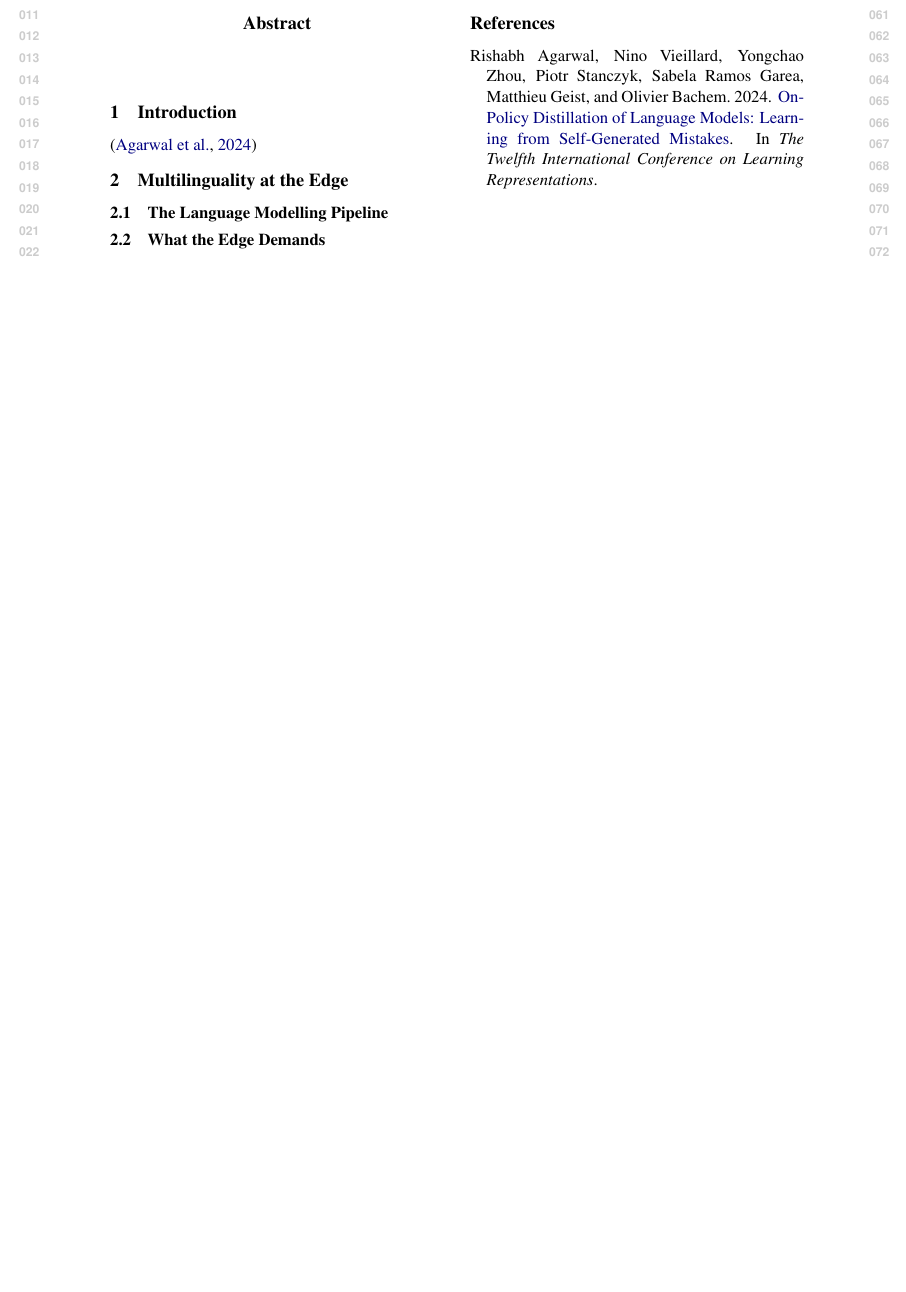
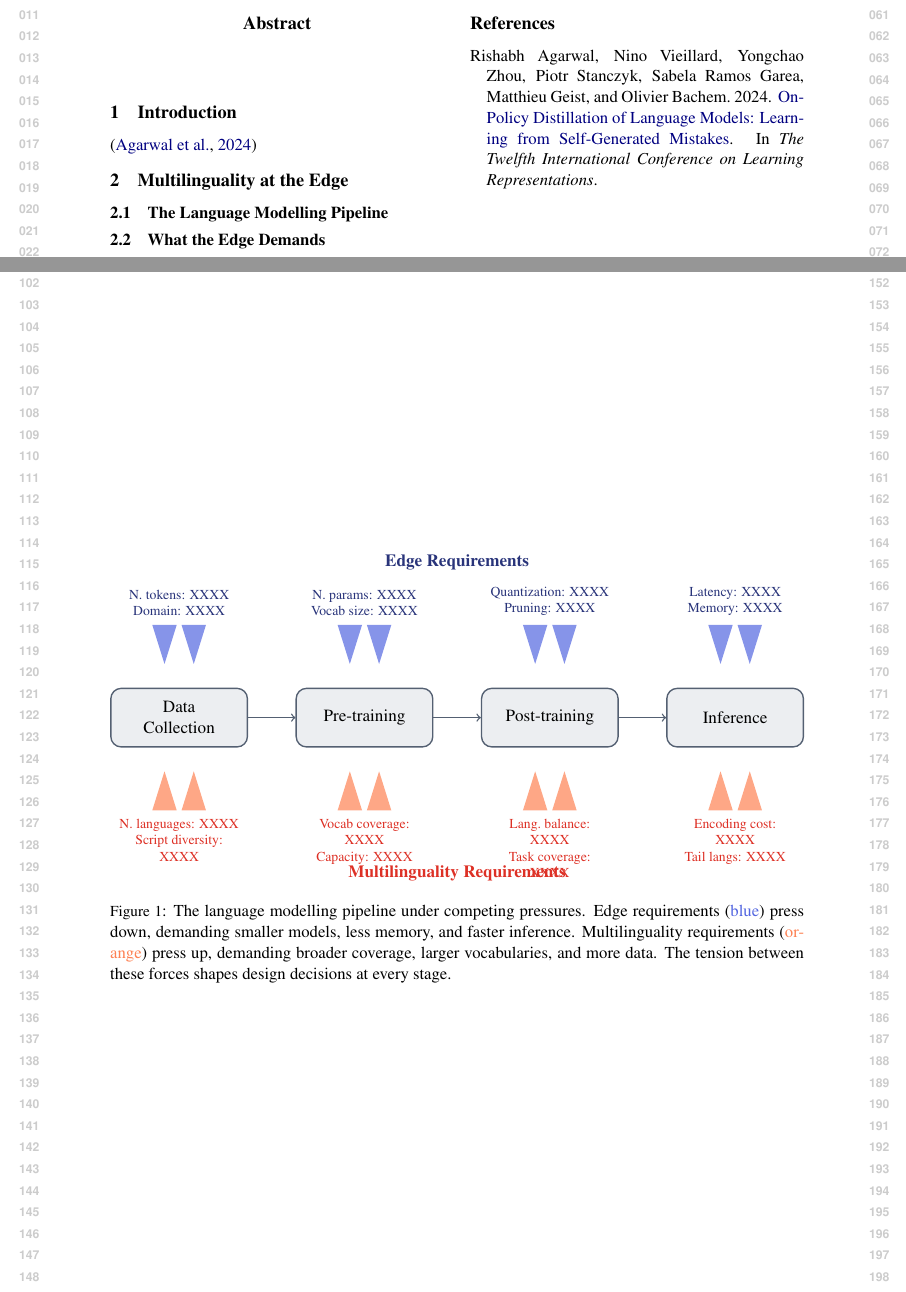
Before and after one commit to ljvmiranda921/multilinguality-at-the-edge, a LaTeX paper (tacl2021v1-template.tex, which reads figures/pipeline.tex): part of the page before the commit and two parts of pages 1 and 2 of 2 after it, the two joined at a grey line, cut so that both start at the same text, the shorter picture padded with empty space. Compiled offline with pdfLaTeX.

Commit message:
[wip] Update

```diff
--- /dev/null
+++ b/figures/pipeline.tex
@@ -0,0 +1,222 @@
+% Figure 1: The Language Modelling Pipeline
+% Edge requirements press DOWN (cindigo), Multilinguality requirements press UP (ccrest)
+%
+% HOW TO EDIT:
+%   - Labels are in the "Edge labels" and "Multilinguality labels" sections at the bottom.
+%     Each label is a \node with a minipage. Replace the placeholder text.
+%   - To add/remove wedges per stage, copy or delete a \fill block.
+%   - Wedge size: adjust \wedgehalfwidth and \wedgeheight.
+%
+\begin{figure*}[t]
+    \centering
+    \resizebox{\textwidth}{!}{%
+        \begin{tikzpicture}[
+                stage/.style={
+                        rectangle,
+                        rounded corners=6pt,
+                        draw=cslate3,
+                        fill=cslate1,
+                        thick,
+                        minimum height=1.2cm,
+                        minimum width=2.8cm,
+                        font=\small,
+                        align=center,
+                    },
+                connector/.style={->, thick, color=cslate3},
+                % Style for annotation labels
+                edgelabel/.style={
+                        font=\scriptsize,
+                        color=cdarkindigo,
+                        anchor=south,
+                        align=center,
+                    },
+                mllabel/.style={
+                        font=\scriptsize,
+                        color=cdarkcrest,
+                        anchor=north,
+                        align=center,
+                    },
+            ]
+
+            % ── Pipeline stages ──────────────────────────────────────
+            \node[stage] (data) at (0, 0)    {Data\\Collection};
+            \node[stage] (pre)  at (3.8, 0)  {Pre-training};
+            \node[stage] (post) at (7.6, 0)  {Post-training};
+            \node[stage] (inf)  at (11.4, 0) {Inference};
+
+            % ── Connectors ───────────────────────────────────────────
+            \draw[connector] (data) -- (pre);
+            \draw[connector] (pre)  -- (post);
+            \draw[connector] (post) -- (inf);
+
+            % ── Wedge dimensions ─────────────────────────────────────
+            \pgfmathsetmacro{\wedgehalfwidth}{0.25}
+            \pgfmathsetmacro{\wedgeheight}{0.8}
+            \pgfmathsetmacro{\edgetop}{1.1}   % y where edge wedge tips touch
+            \pgfmathsetmacro{\mlbot}{-1.1}    % y where multilinguality wedge tips touch
+
+            % ══════════════════════════════════════════════════════════
+            % EDGE REQUIREMENTS — pressing DOWN (cindigo)
+            % ══════════════════════════════════════════════════════════
+
+            % -- Data Collection --
+            \fill[cindigo, opacity=0.7]
+            ({-0.3 - \wedgehalfwidth}, {\edgetop + \wedgeheight})
+            -- ({-0.3 + \wedgehalfwidth}, {\edgetop + \wedgeheight})
+            -- (-0.3, \edgetop) -- cycle;
+            \fill[cindigo, opacity=0.7]
+            ({0.3 - \wedgehalfwidth}, {\edgetop + \wedgeheight})
+            -- ({0.3 + \wedgehalfwidth}, {\edgetop + \wedgeheight})
+            -- (0.3, \edgetop) -- cycle;
+
+            % -- Pre-training --
+            \fill[cindigo, opacity=0.7]
+            ({3.5 - \wedgehalfwidth}, {\edgetop + \wedgeheight})
+            -- ({3.5 + \wedgehalfwidth}, {\edgetop + \wedgeheight})
+            -- (3.5, \edgetop) -- cycle;
+            \fill[cindigo, opacity=0.7]
+            ({4.1 - \wedgehalfwidth}, {\edgetop + \wedgeheight})
+            -- ({4.1 + \wedgehalfwidth}, {\edgetop + \wedgeheight})
+            -- (4.1, \edgetop) -- cycle;
+
+            % -- Post-training --
+            \fill[cindigo, opacity=0.7]
+            ({7.3 - \wedgehalfwidth}, {\edgetop + \wedgeheight})
+            -- ({7.3 + \wedgehalfwidth}, {\edgetop + \wedgeheight})
+            -- (7.3, \edgetop) -- cycle;
+            \fill[cindigo, opacity=0.7]
+            ({7.9 - \wedgehalfwidth}, {\edgetop + \wedgeheight})
+            -- ({7.9 + \wedgehalfwidth}, {\edgetop + \wedgeheight})
+            -- (7.9, \edgetop) -- cycle;
+
+            % -- Inference --
+            \fill[cindigo, opacity=0.7]
+            ({11.1 - \wedgehalfwidth}, {\edgetop + \wedgeheight})
+            -- ({11.1 + \wedgehalfwidth}, {\edgetop + \wedgeheight})
+            -- (11.1, \edgetop) -- cycle;
+            \fill[cindigo, opacity=0.7]
+            ({11.7 - \wedgehalfwidth}, {\edgetop + \wedgeheight})
+            -- ({11.7 + \wedgehalfwidth}, {\edgetop + \wedgeheight})
+            -- (11.7, \edgetop) -- cycle;
+
+            % ══════════════════════════════════════════════════════════
+            % MULTILINGUALITY REQUIREMENTS — pressing UP (ccrest)
+            % ══════════════════════════════════════════════════════════
+
+            % -- Data Collection --
+            \fill[ccrest, opacity=0.7]
+            ({-0.3 - \wedgehalfwidth}, {\mlbot - \wedgeheight})
+            -- ({-0.3 + \wedgehalfwidth}, {\mlbot - \wedgeheight})
+            -- (-0.3, \mlbot) -- cycle;
+            \fill[ccrest, opacity=0.7]
+            ({0.3 - \wedgehalfwidth}, {\mlbot - \wedgeheight})
+            -- ({0.3 + \wedgehalfwidth}, {\mlbot - \wedgeheight})
+            -- (0.3, \mlbot) -- cycle;
+
+            % -- Pre-training --
+            \fill[ccrest, opacity=0.7]
+            ({3.5 - \wedgehalfwidth}, {\mlbot - \wedgeheight})
+            -- ({3.5 + \wedgehalfwidth}, {\mlbot - \wedgeheight})
+            -- (3.5, \mlbot) -- cycle;
+            \fill[ccrest, opacity=0.7]
+            ({4.1 - \wedgehalfwidth}, {\mlbot - \wedgeheight})
+            -- ({4.1 + \wedgehalfwidth}, {\mlbot - \wedgeheight})
+            -- (4.1, \mlbot) -- cycle;
+
+            % -- Post-training --
+            \fill[ccrest, opacity=0.7]
+            ({7.3 - \wedgehalfwidth}, {\mlbot - \wedgeheight})
+            -- ({7.3 + \wedgehalfwidth}, {\mlbot - \wedgeheight})
+            -- (7.3, \mlbot) -- cycle;
+            \fill[ccrest, opacity=0.7]
+            ({7.9 - \wedgehalfwidth}, {\mlbot - \wedgeheight})
+            -- ({7.9 + \wedgehalfwidth}, {\mlbot - \wedgeheight})
+            -- (7.9, \mlbot) -- cycle;
+
+            % -- Inference --
+            \fill[ccrest, opacity=0.7]
+            ({11.1 - \wedgehalfwidth}, {\mlbot - \wedgeheight})
+            -- ({11.1 + \wedgehalfwidth}, {\mlbot - \wedgeheight})
+            -- (11.1, \mlbot) -- cycle;
+            \fill[ccrest, opacity=0.7]
+            ({11.7 - \wedgehalfwidth}, {\mlbot - \wedgeheight})
+            -- ({11.7 + \wedgehalfwidth}, {\mlbot - \wedgeheight})
+            -- (11.7, \mlbot) -- cycle;
+
+            % ══════════════════════════════════════════════════════════
+            % EDGE LABELS (above wedges)
+            %   Edit the text inside each \node to annotate.
+            %   Format: short phrase per line, e.g. "N.~params: $<$1B"
+            % ══════════════════════════════════════════════════════════
+
+            \node[edgelabel] at (0, {\edgetop + \wedgeheight + 0.05}) {%
+                \begin{minipage}{2.5cm}\centering\scriptsize
+                    N.~tokens: XXXX\\        % <-- EDIT: e.g., "N. tokens: <100B"
+                    Domain: XXXX             % <-- EDIT: e.g., "Domain: narrow"
+                \end{minipage}};
+
+            \node[edgelabel] at (3.8, {\edgetop + \wedgeheight + 0.05}) {%
+                \begin{minipage}{2.5cm}\centering\scriptsize
+                    N.~params: XXXX\\        % <-- EDIT: e.g., "N. params: <3B"
+                    Vocab size: XXXX         % <-- EDIT: e.g., "Vocab size: <64K"
+                \end{minipage}};
+
+            \node[edgelabel] at (7.6, {\edgetop + \wedgeheight + 0.05}) {%
+                \begin{minipage}{2.5cm}\centering\scriptsize
+                    Quantization: XXXX\\     % <-- EDIT: e.g., "Quantization: INT4"
+                    Pruning: XXXX            % <-- EDIT: e.g., "Pruning: structured"
+                \end{minipage}};
+
+            \node[edgelabel] at (11.4, {\edgetop + \wedgeheight + 0.05}) {%
+                \begin{minipage}{2.5cm}\centering\scriptsize
+                    Latency: XXXX\\          % <-- EDIT: e.g., "Latency: <100ms"
+                    Memory: XXXX             % <-- EDIT: e.g., "Memory: <4GB"
+                \end{minipage}};
+
+            % ══════════════════════════════════════════════════════════
+            % MULTILINGUALITY LABELS (below wedges)
+            %   Edit the text inside each \node to annotate.
+            % ══════════════════════════════════════════════════════════
+
+            \node[mllabel] at (0, {\mlbot - \wedgeheight - 0.05}) {%
+                \begin{minipage}{2.5cm}\centering\scriptsize
+                    N.~languages: XXXX\\     % <-- EDIT: e.g., "N. languages: >100"
+                    Script diversity: XXXX   % <-- EDIT: e.g., "Script diversity: high"
+                \end{minipage}};
+
+            \node[mllabel] at (3.8, {\mlbot - \wedgeheight - 0.05}) {%
+                \begin{minipage}{2.5cm}\centering\scriptsize
+                    Vocab coverage: XXXX\\   % <-- EDIT: e.g., "Vocab coverage: all scripts"
+                    Capacity: XXXX           % <-- EDIT: e.g., "Capacity: per-lang repr."
+                \end{minipage}};
+
+            \node[mllabel] at (7.6, {\mlbot - \wedgeheight - 0.05}) {%
+                \begin{minipage}{2.5cm}\centering\scriptsize
+                    Lang.~balance: XXXX\\    % <-- EDIT: e.g., "Lang. balance: equal perf."
+                    Task coverage: XXXX      % <-- EDIT: e.g., "Task coverage: broad"
+                \end{minipage}};
+
+            \node[mllabel] at (11.4, {\mlbot - \wedgeheight - 0.05}) {%
+                \begin{minipage}{2.5cm}\centering\scriptsize
+                    Encoding cost: XXXX\\    % <-- EDIT: e.g., "Encoding cost: high for CJK"
+                    Tail langs: XXXX         % <-- EDIT: e.g., "Tail langs: degraded"
+                \end{minipage}};
+
+            % ── Section headers ──────────────────────────────────────
+            \node[font=\small\bfseries, color=cdarkindigo, anchor=south]
+            at (5.7, {\edgetop + \wedgeheight + 1.0}) {Edge Requirements};
+            \node[font=\small\bfseries, color=cdarkcrest, anchor=north]
+            at (5.7, {\mlbot - \wedgeheight - 1.0}) {Multilinguality Requirements};
+
+        \end{tikzpicture}%
+    }% end resizebox
+    \caption{
+        The language modelling pipeline under competing pressures.
+        Edge requirements (\textcolor{cindigo}{blue}) press down,
+        demanding smaller models, less memory, and faster inference.
+        Multilinguality requirements (\textcolor{ccrest}{orange}) press up,
+        demanding broader coverage, larger vocabularies, and more data.
+        The tension between these forces shapes design decisions at every stage.
+    }
+    \label{fig:pipeline}
+\end{figure*}
--- a/tacl2021v1-template.tex
+++ b/tacl2021v1-template.tex
@@ -25,6 +25,7 @@
 \usepackage{booktabs}
 \usepackage{tcolorbox}
 \usepackage{subcaption}
+\usepackage{tikz}
 
 
 %% Package options:
```
Also changed, not shown: tacl2021v1-template.tex (1 more changed lines).
